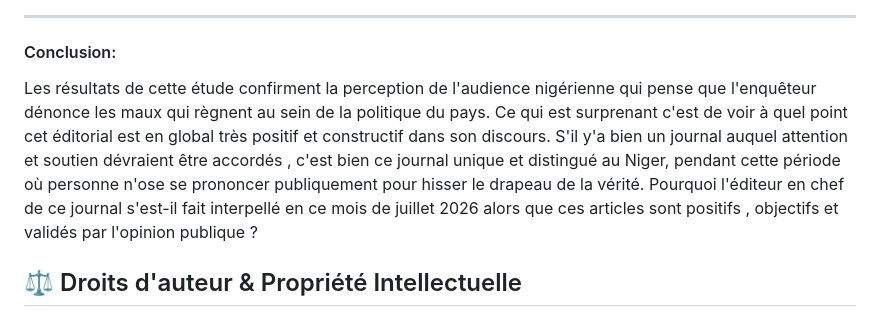
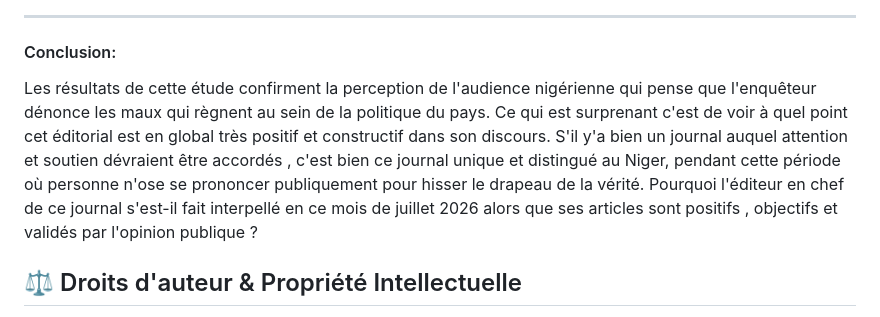
Before and after one commit to guergou-debug/Projets-Academiques-, a Markdown page: enqueteur_niger_mining/README.md, the part around the change. Rendered like a GitHub page.

Commit message:
Update conclusion section in README.md

```diff
--- a/enqueteur_niger_mining/README.md
+++ b/enqueteur_niger_mining/README.md
@@ -131,7 +131,7 @@ Le projet est structuré de manière modulaire pour garantir sa reproductibilit
 
 ---
 #### Conclusion:
-Les résultats de cette étude confirment la perception de l'audience nigérienne qui pense que l'enquêteur dénonce les maux qui règnent au sein de la politique du pays. Ce qui est surprenant c'est de voir à quel point cet éditorial est en global très positif et constructif dans son discours. S'il y'a bien un journal auquel attention et soutien dévraient être accordés , c'est bien ce journal unique et distingué au Niger, pendant cette période où personne n'ose se prononcer publiquement pour hisser le drapeau de la vérité. Pourquoi l'éditeur en chef de ce journal s'est-il fait interpellé en ce mois de juillet 2026 alors que ces articles sont positifs , objectifs et validés par l'opinion publique ?
+Les résultats de cette étude confirment la perception de l'audience nigérienne qui pense que l'enquêteur dénonce les maux qui règnent au sein de la politique du pays. Ce qui est surprenant c'est de voir à quel point cet éditorial est en global très positif et constructif dans son discours. S'il y'a bien un journal auquel attention et soutien dévraient être accordés , c'est bien ce journal unique et distingué au Niger, pendant cette période où personne n'ose se prononcer publiquement pour hisser le drapeau de la vérité. Pourquoi l'éditeur en chef de ce journal s'est-il fait interpellé en ce mois de juillet 2026 alors que ses articles sont positifs , objectifs et validés par l'opinion publique ?
 
 ## ⚖️ Droits d'auteur & Propriété Intellectuelle
 Toutes les analyses, méthodologies de nettoyage NLP, architectures de code et représentations graphiques présentées dans ce dépôt sont l'œuvre originale de son auteur.
```
